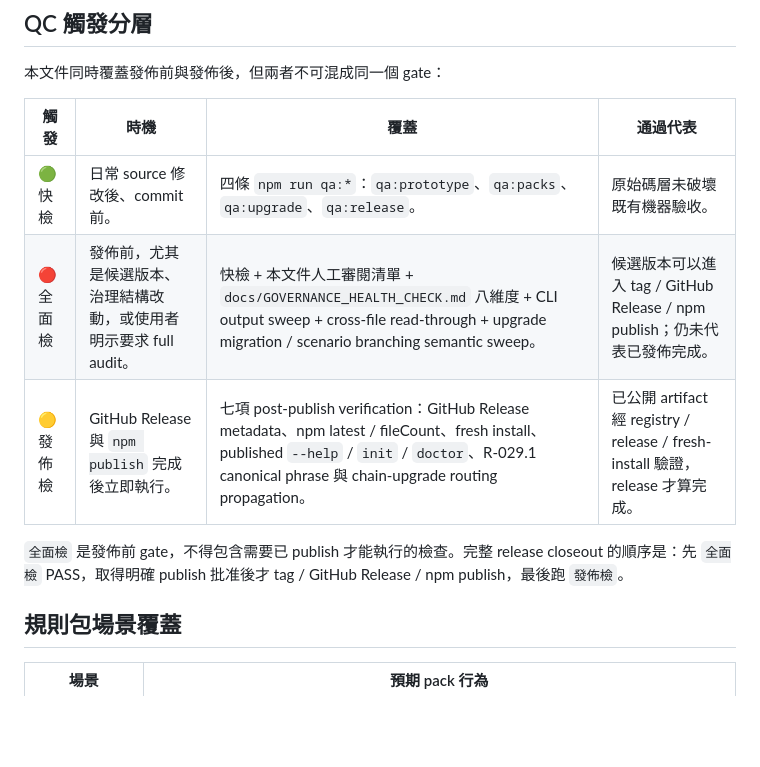
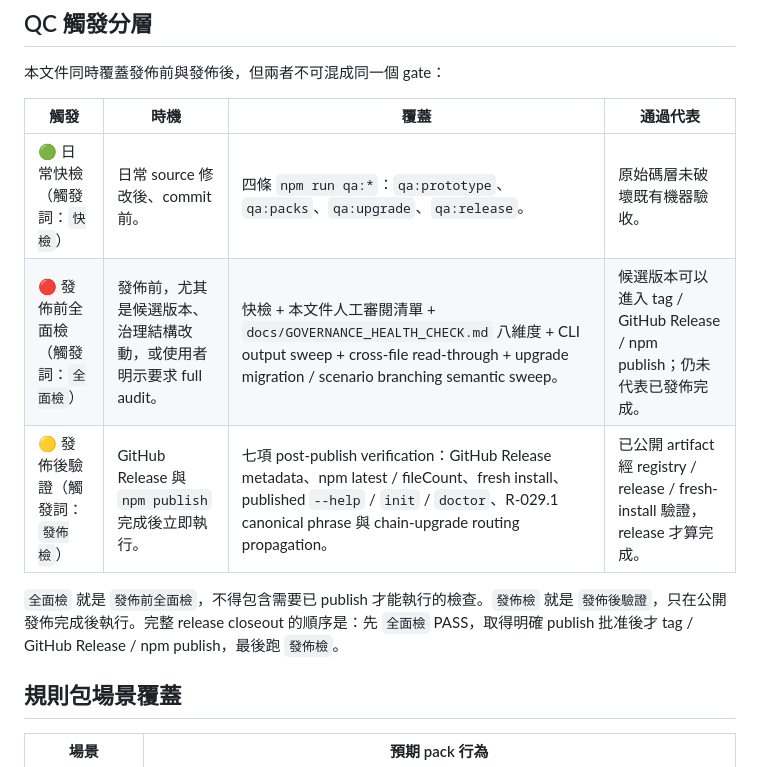
Before and after one commit to Adamchanadam/agent-handoff-kit, a Markdown page: docs/qa/release-grade-qa.md, the part around the change. GitHub-like rendering; blank space fills up the shorter version.

Commit message:
Clarify QC trigger display names

```diff
--- a/docs/qa/release-grade-qa.md
+++ b/docs/qa/release-grade-qa.md
@@ -33,11 +33,11 @@
 
 | 觸發 | 時機 | 覆蓋 | 通過代表 |
 |---|---|---|---|
-| 🟢 快檢 | 日常 source 修改後、commit 前。 | 四條 `npm run qa:*`：`qa:prototype`、`qa:packs`、`qa:upgrade`、`qa:release`。 | 原始碼層未破壞既有機器驗收。 |
-| 🔴 全面檢 | 發佈前，尤其是候選版本、治理結構改動，或使用者明示要求 full audit。 | 快檢 + 本文件人工審閱清單 + `docs/GOVERNANCE_HEALTH_CHECK.md` 八維度 + CLI output sweep + cross-file read-through + upgrade migration / scenario branching semantic sweep。 | 候選版本可以進入 tag / GitHub Release / npm publish；仍未代表已發佈完成。 |
-| 🟡 發佈檢 | GitHub Release 與 `npm publish` 完成後立即執行。 | 七項 post-publish verification：GitHub Release metadata、npm latest / fileCount、fresh install、published `--help` / `init` / `doctor`、R-029.1 canonical phrase 與 chain-upgrade routing propagation。 | 已公開 artifact 經 registry / release / fresh-install 驗證，release 才算完成。 |
+| 🟢 日常快檢（觸發詞：`快檢`） | 日常 source 修改後、commit 前。 | 四條 `npm run qa:*`：`qa:prototype`、`qa:packs`、`qa:upgrade`、`qa:release`。 | 原始碼層未破壞既有機器驗收。 |
+| 🔴 發佈前全面檢（觸發詞：`全面檢`） | 發佈前，尤其是候選版本、治理結構改動，或使用者明示要求 full audit。 | 快檢 + 本文件人工審閱清單 + `docs/GOVERNANCE_HEALTH_CHECK.md` 八維度 + CLI output sweep + cross-file read-through + upgrade migration / scenario branching semantic sweep。 | 候選版本可以進入 tag / GitHub Release / npm publish；仍未代表已發佈完成。 |
+| 🟡 發佈後驗證（觸發詞：`發佈檢`） | GitHub Release 與 `npm publish` 完成後立即執行。 | 七項 post-publish verification：GitHub Release metadata、npm latest / fileCount、fresh install、published `--help` / `init` / `doctor`、R-029.1 canonical phrase 與 chain-upgrade routing propagation。 | 已公開 artifact 經 registry / release / fresh-install 驗證，release 才算完成。 |
 
-`全面檢` 是發佈前 gate，不得包含需要已 publish 才能執行的檢查。完整 release closeout 的順序是：先 `全面檢` PASS，取得明確 publish 批准後才 tag / GitHub Release / npm publish，最後跑 `發佈檢`。
+`全面檢` 就是 `發佈前全面檢`，不得包含需要已 publish 才能執行的檢查。`發佈檢` 就是 `發佈後驗證`，只在公開發佈完成後執行。完整 release closeout 的順序是：先 `全面檢` PASS，取得明確 publish 批准後才 tag / GitHub Release / npm publish，最後跑 `發佈檢`。
 
 ## 規則包場景覆蓋
 
```
